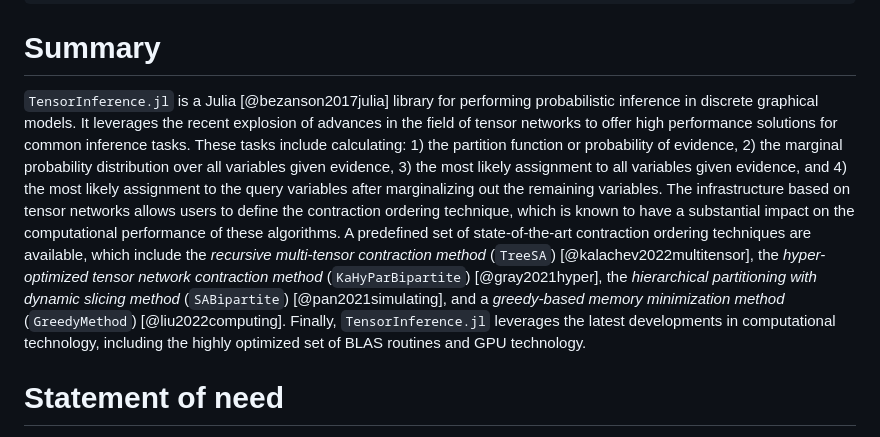
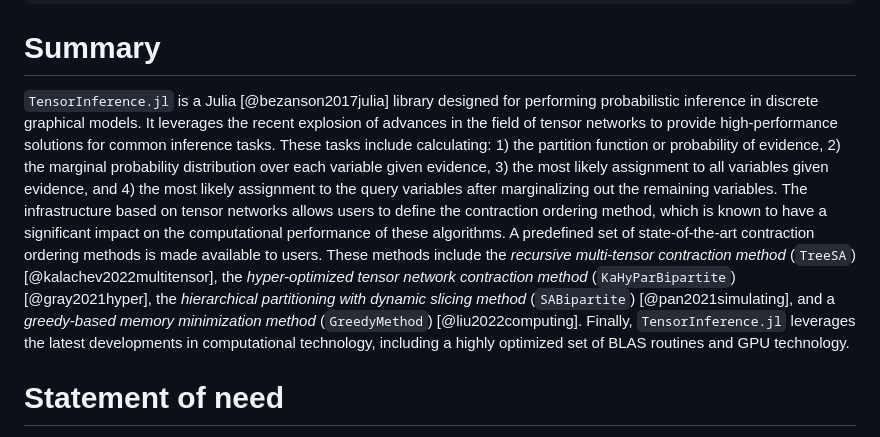
Before and after one commit to TensorBFS/TensorInference.jl, a Markdown page: paper/paper.md, the part around the change. GitHub-like rendering.

Commit message:
paper: improve summary

```diff
--- a/paper/paper.md
+++ b/paper/paper.md
@@ -52,25 +52,26 @@ bibliography: paper.bib
 
 # Summary
 
-`TensorInference.jl` is a Julia [@bezanson2017julia] library for performing
-probabilistic inference in discrete graphical models. It leverages the recent
-explosion of advances in the field of tensor networks to offer high performance
-solutions for common inference tasks. These tasks include calculating: 1) the
-partition function or probability of evidence, 2) the marginal probability
-distribution over all variables given evidence, 3) the most likely assignment to
-all variables given evidence, and 4) the most likely assignment to the query
-variables after marginalizing out the remaining variables. The infrastructure
-based on tensor networks allows users to define the contraction ordering
-technique, which is known to have a substantial impact on the computational
-performance of these algorithms. A predefined set of state-of-the-art
-contraction ordering techniques are available, which include the *recursive
-multi-tensor contraction method* (`TreeSA`) [@kalachev2022multitensor], the
-*hyper-optimized tensor network contraction method* (`KaHyParBipartite`)
-[@gray2021hyper], the *hierarchical partitioning with dynamic slicing method*
-(`SABipartite`) [@pan2021simulating], and a *greedy-based memory minimization
-method* (`GreedyMethod`) [@liu2022computing]. Finally, `TensorInference.jl`
-leverages the latest developments in computational technology, including the
-highly optimized set of BLAS routines and GPU technology.
+`TensorInference.jl` is a Julia [@bezanson2017julia] library designed for
+performing probabilistic inference in discrete graphical models. It leverages
+the recent explosion of advances in the field of tensor networks to provide
+high-performance solutions for common inference tasks. These tasks include
+calculating: 1) the partition function or probability of evidence, 2) the
+marginal probability distribution over each variable given evidence, 3) the most
+likely assignment to all variables given evidence, and 4) the most likely
+assignment to the query variables after marginalizing out the remaining
+variables. The infrastructure based on tensor networks allows users to define
+the contraction ordering method, which is known to have a significant impact on
+the computational performance of these algorithms. A predefined set of
+state-of-the-art contraction ordering methods is made available to users. These
+methods include the *recursive multi-tensor contraction method* (`TreeSA`)
+[@kalachev2022multitensor], the *hyper-optimized tensor network contraction
+method* (`KaHyParBipartite`) [@gray2021hyper], the *hierarchical partitioning
+with dynamic slicing method* (`SABipartite`) [@pan2021simulating], and a
+*greedy-based memory minimization method* (`GreedyMethod`) [@liu2022computing].
+Finally, `TensorInference.jl` leverages the latest developments in computational
+technology, including a highly optimized set of BLAS routines and GPU
+technology.
 
 # Statement of need
 
```
